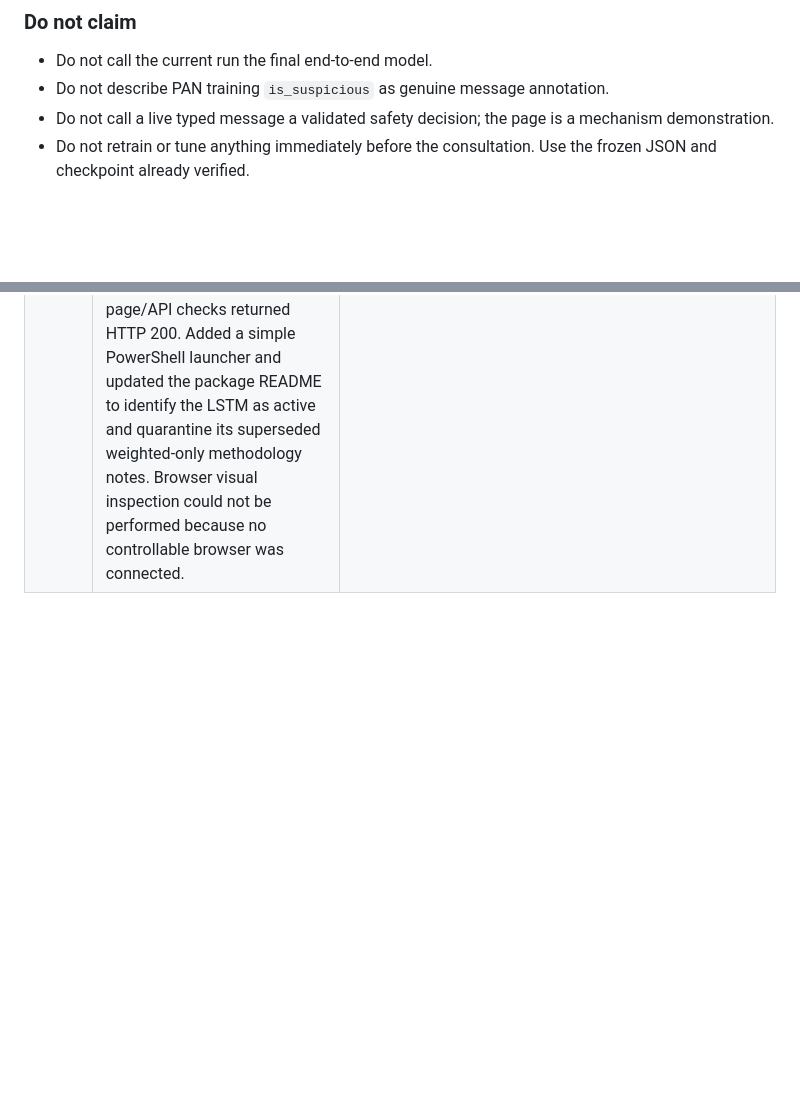
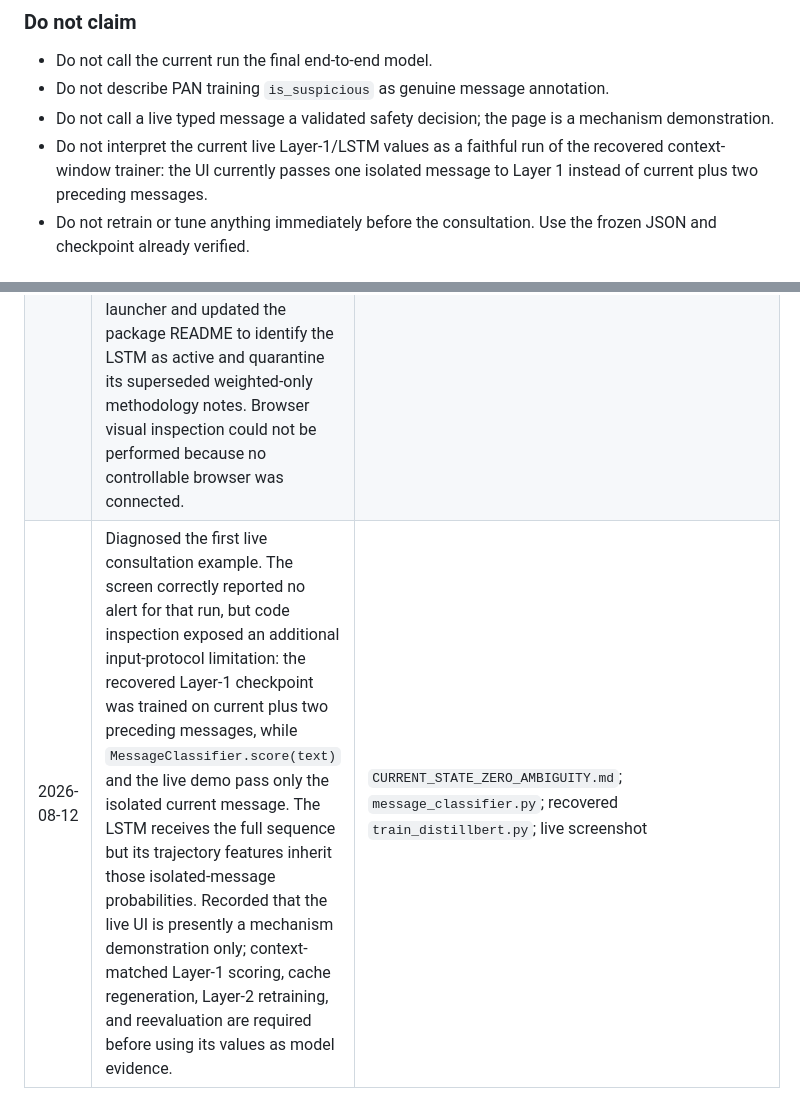
Before and after one commit to apcjomaala1/THESIS, a Markdown page: thesis_docs/THESIS_RECOVERY_NEXT_STEPS.md, 2 parts joined by grey strips. Rendered like a GitHub page; blank space fills up the shorter version.

```diff
--- a/thesis_docs/THESIS_RECOVERY_NEXT_STEPS.md
+++ b/thesis_docs/THESIS_RECOVERY_NEXT_STEPS.md
@@ -68,6 +68,9 @@ The page and message API returned HTTP 200 in the final check.
 - Do not describe PAN training `is_suspicious` as genuine message annotation.
 - Do not call a live typed message a validated safety decision; the page is a
   mechanism demonstration.
+- Do not interpret the current live Layer-1/LSTM values as a faithful run of
+  the recovered context-window trainer: the UI currently passes one isolated
+  message to Layer 1 instead of current plus two preceding messages.
 - Do not retrain or tune anything immediately before the consultation. Use the
   frozen JSON and checkpoint already verified.
 
@@ -103,3 +106,4 @@ The page and message API returned HTTP 200 in the final check.
 | 2026-08-12 | Fixed the permitted use of PAN12 Problem 2: frozen external message-level evaluation only, never training, validation, tuning, early stopping, or annotation guidance. Any future result must disclose pooled/single-expert, non-exhaustive judgments and use the exact matching test XML plus original conversation/line IDs; the local ID file alone cannot be evaluated. Use the official precision, recall, and recall-weighted F3 measure for comparability. | `CURRENT_STATE_ZERO_AMBIGUITY.md`; official PAN12 overview, Sections 2.2, 3.2, and 4.2 |
 | 2026-08-12 | Audited established alternatives to PAN12. The best Layer-1 acquisition targets are Cook et al. (2023: 6,771 offender messages from 24 PJ chats, 11 strategies plus null, two forensic-psychology coders) and Cano Basave et al. (2014: predator lines from 50 PJ transcripts, three grooming stages plus Other, two trained analysts with agreement-only labels). No public data package was located for either, so access must be requested. Gupta's 75 annotated positive chats are a weaker fallback. ChatCoder2/PANC are useful for supplementary early-detection work but reuse PJ/PAN sources and do not provide fresh message-onset truth; LiveMe is modern and large but its grooming signal is analysis-derived rather than expert message annotation. Any acquired PJ-derived data must undergo transcript/author overlap and licensing/ethics audits before use. | `CURRENT_STATE_ZERO_AMBIGUITY.md`; Cook et al. AIES 2023; Cano Basave et al. SocInfo 2014; Gupta et al. 2012; Vogt et al. ACL 2021; Lykousas and Patsakis 2020 |
 | 2026-08-12 | Prepared the 2026-08-13 consultation demonstration. Updated the browser demo to run the saved author-disjoint LSTM instead of presenting the weighted scorer as the active model; added the validation-selected LSTM threshold, weighted comparator, frozen three-method results table, and an explicit provisional fixed-Layer-1 warning. Made the base DistilBERT encoder load from the local cache to avoid network retries. Added a focused LSTM-demo test; all 56 tests passed with a workspace-local pytest base directory. Real model loading and one-message scoring passed offline, and Flask page/API checks returned HTTP 200. Added a simple PowerShell launcher and updated the package README to identify the LSTM as active and quarantine its superseded weighted-only methodology notes. Browser visual inspection could not be performed because no controllable browser was connected. | `run_consultation_demo.ps1`; `demo/scoring_core.py`; `demo/app.py`; `demo/templates/chat.html`; `demo/static/app.js`; `demo/static/style.css`; `demo/replay.py`; `tests/test_demo_scoring_core.py`; `features.py`; pipeline `README.md`; consultation section above |
+| 2026-08-12 | Diagnosed the first live consultation example. The screen correctly reported no alert for that run, but code inspection exposed an additional input-protocol limitation: the recovered Layer-1 checkpoint was trained on current plus two preceding messages, while `MessageClassifier.score(text)` and the live demo pass only the isolated current message. The LSTM receives the full sequence but its trajectory features inherit those isolated-message probabilities. Recorded that the live UI is presently a mechanism demonstration only; context-matched Layer-1 scoring, cache regeneration, Layer-2 retraining, and reevaluation are required before using its values as model evidence. | `CURRENT_STATE_ZERO_AMBIGUITY.md`; `message_classifier.py`; recovered `train_distillbert.py`; live screenshot |
```
Also changed, not shown: thesis_docs/CURRENT_STATE_ZERO_AMBIGUITY.md (+23 -0 lines).
